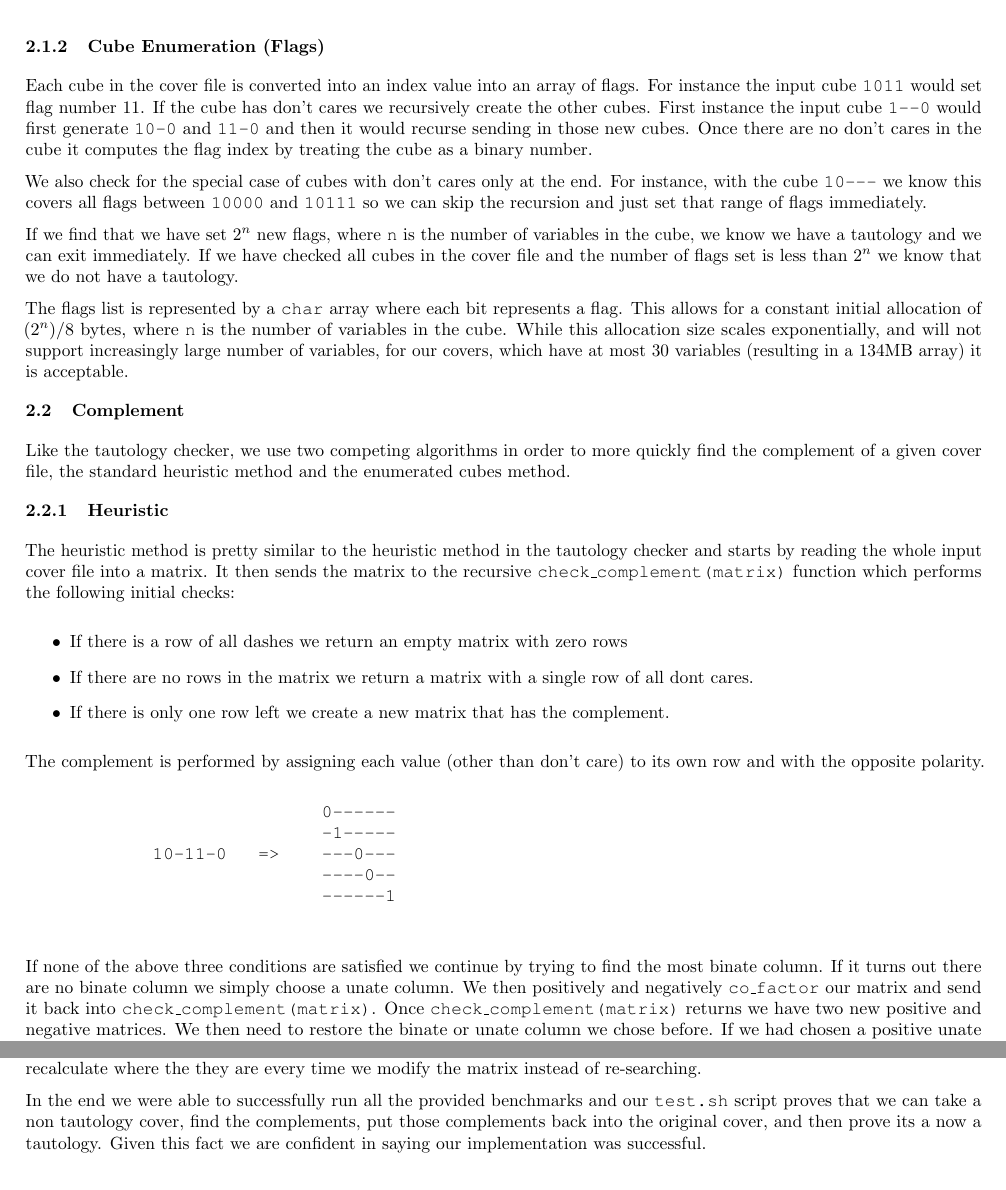
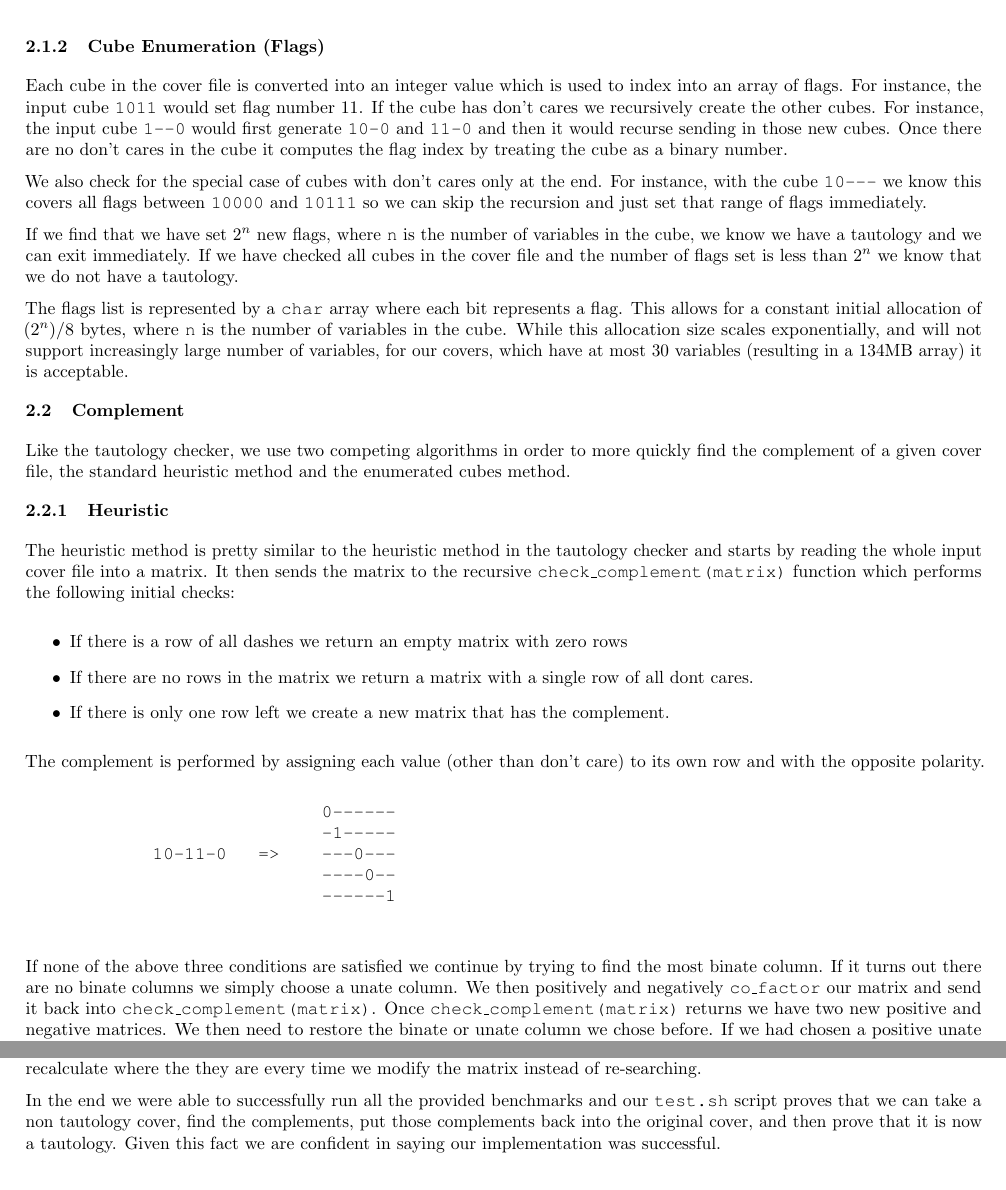
Before and after one commit to bear24rw/EECE6086, a LaTeX document (hw_3/report/thrun_silbak_hw_3.tex): two parts of pages 3 and 15 of 15, joined at a grey line, cut so that both start at the same text. Compiled offline with pdfLaTeX.

Commit message:
various fixes

```diff
--- a/hw_3/report/thrun_silbak_hw_3.tex
+++ b/hw_3/report/thrun_silbak_hw_3.tex
@@ -201,13 +201,14 @@ make the cover a tautology.
 
         \subsubsection{Cube Enumeration (Flags)}
 
-        Each cube in the cover file is converted into an index value into an
-        array of flags. For instance the input cube \texttt{1011} would set
-        flag number 11. If the cube has don't cares we recursively create the
-        other cubes. First instance the input cube \texttt{1--0} would first
-        generate \texttt{10-0} and \texttt{11-0} and then it would recurse
-        sending in those new cubes.  Once there are no don't cares in the cube
-        it computes the flag index by treating the cube as a binary number.
+        Each cube in the cover file is converted into an integer value which is
+        used to index into an array of flags. For instance, the input cube
+        \texttt{1011} would set flag number 11. If the cube has don't cares we
+        recursively create the other cubes. For instance, the input cube
+        \texttt{1--0} would first generate \texttt{10-0} and \texttt{11-0} and
+        then it would recurse sending in those new cubes.  Once there are no
+        don't cares in the cube it computes the flag index by treating the cube
+        as a binary number.
 
         We also check for the special case of cubes with don't cares only at
         the end. For instance, with the cube \texttt{10---} we know this covers
@@ -260,7 +261,7 @@ make the cover a tautology.
 
             If none of the above three conditions are satisfied we continue by
             trying to find the most binate column.  If it turns out there are no
-            binate column we simply choose a unate column. We then positively and
+            binate columns we simply choose a unate column. We then positively and
             negatively \texttt{co\_factor} our matrix and send it back into
             \texttt{check\_complement(matrix)}. Once
             \texttt{check\_complement(matrix)} returns we have two new positive and
@@ -499,7 +500,7 @@ re-searching.
 In the end we were able to successfully run all the provided benchmarks and our
 \texttt{test.sh} script proves that we can take a non tautology cover, find the
 complements, put those complements back into the original cover, and then prove
-its a now a tautology. Given this fact we are confident in saying our
+that it is now a tautology. Given this fact we are confident in saying our
 implementation was successful.
 
 
```
Also changed, not shown: hw_3/report/thrun_silbak_hw_3.pdf, hw_3/report/thrun_silbak_hw_3.tex (6 more changed lines).
